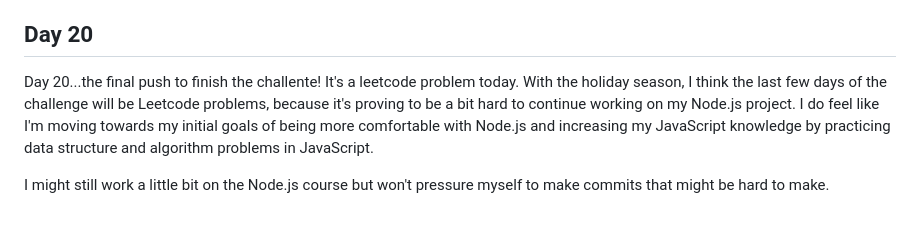
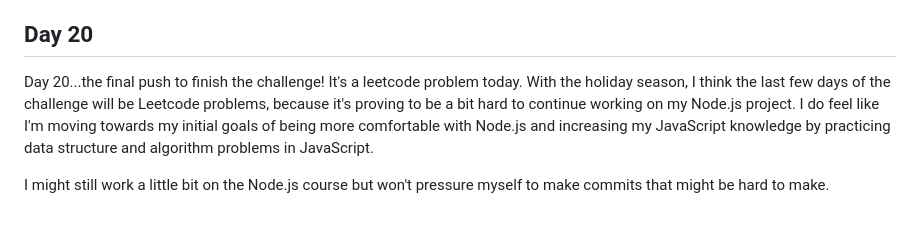
Before and after one commit to rachel-labri-tipton/solstice_magic_2024, a Markdown page: README.md, the part around the change. GitHub-like rendering.

```diff
--- a/README.md
+++ b/README.md
@@ -139,6 +139,6 @@ Over the course of this week, with the course that I'm following in Node.js, I'v
 
 ## Day 20
 
-Day 20...the final push to finish the challente! It's a leetcode problem today. With the holiday season, I think the last few days of the challenge will be Leetcode problems, because it's proving to be a bit hard to continue working on my Node.js project. I do feel like I'm moving towards my initial goals of being more comfortable with Node.js and increasing my JavaScript knowledge by practicing data structure and algorithm problems in JavaScript.
+Day 20...the final push to finish the challenge! It's a leetcode problem today. With the holiday season, I think the last few days of the challenge will be Leetcode problems, because it's proving to be a bit hard to continue working on my Node.js project. I do feel like I'm moving towards my initial goals of being more comfortable with Node.js and increasing my JavaScript knowledge by practicing data structure and algorithm problems in JavaScript.
 
 I might still work a little bit on the Node.js course but won't pressure myself to make commits that might be hard to make.
```
